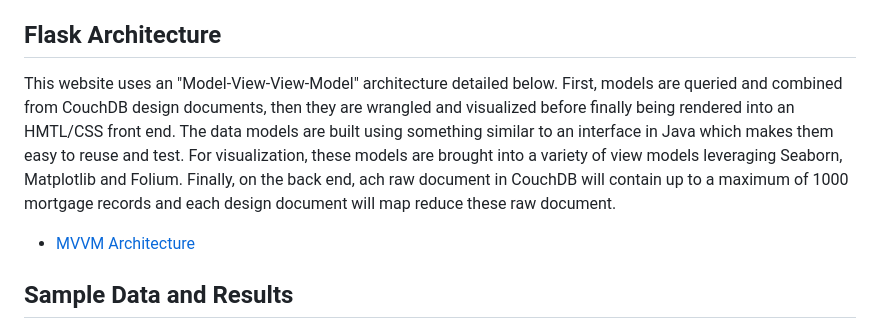
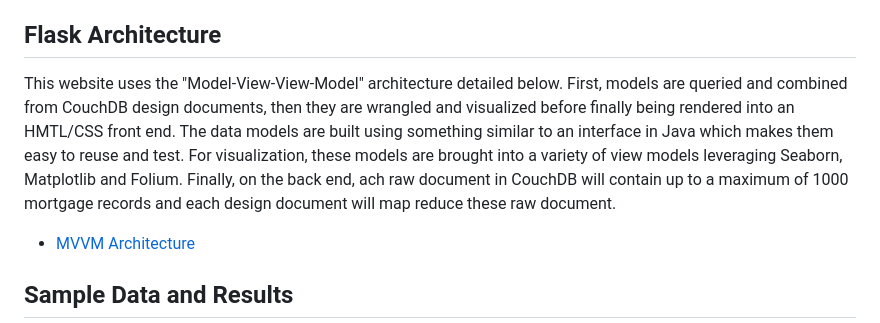
Before and after one commit to amason445/us_mortgages_flask_website, a Markdown page: README.md, the part around the change. Rendered like a GitHub page.

Commit message:
Update README.md (#8)

```diff
--- a/README.md
+++ b/README.md
@@ -37,7 +37,7 @@ This data was sourced from the Consumer Finance Protection Bureau's Home Mortgag
 - tests: Contains unit tests and the most recent outputs from these tests
 
 ## Flask Architecture
-This website uses an "Model-View-View-Model" architecture detailed below. First, models are queried and combined from CouchDB design documents, then they are wrangled and visualized before finally being rendered into an HMTL/CSS front end. The data models are built using something similar to an interface in Java which makes them easy to reuse and test. For visualization, these models are brought into a variety of view models leveraging Seaborn, Matplotlib and Folium. Finally, on the back end, ach raw document in CouchDB will contain up to a maximum of 1000 mortgage records and each design document will map reduce these raw document.
+This website uses the "Model-View-View-Model" architecture detailed below. First, models are queried and combined from CouchDB design documents, then they are wrangled and visualized before finally being rendered into an HMTL/CSS front end. The data models are built using something similar to an interface in Java which makes them easy to reuse and test. For visualization, these models are brought into a variety of view models leveraging Seaborn, Matplotlib and Folium. Finally, on the back end, ach raw document in CouchDB will contain up to a maximum of 1000 mortgage records and each design document will map reduce these raw document.
 
 - [MVVM Architecture](https://learn.microsoft.com/en-us/dotnet/architecture/maui/mvvm)
 
```
